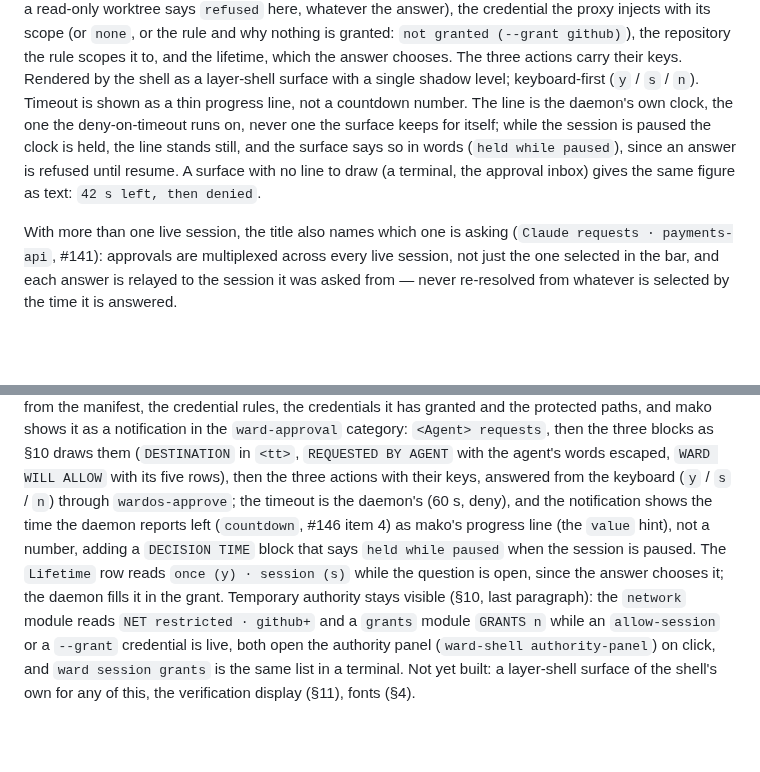
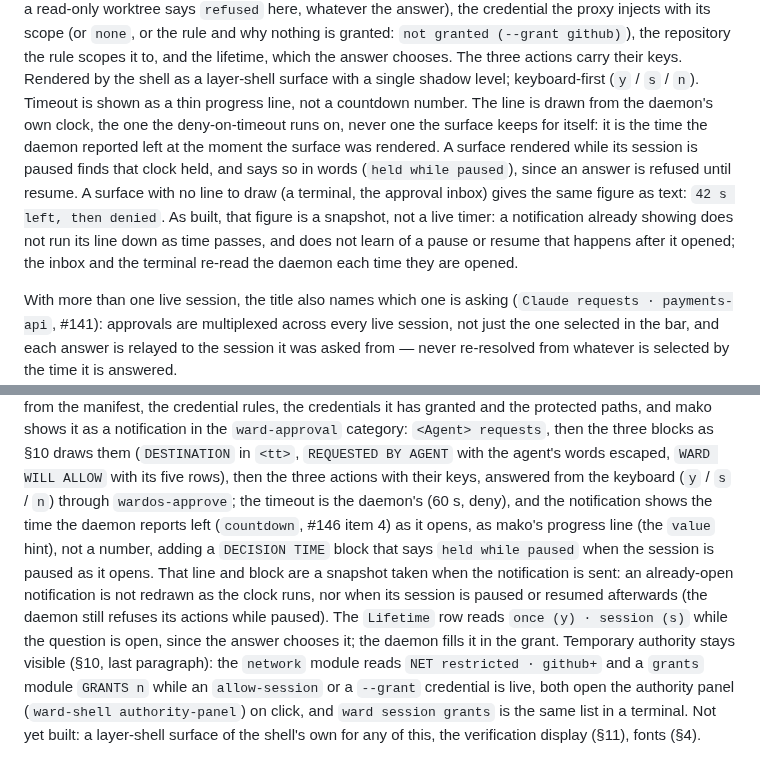
Before and after one commit to hexrift/WardOS, a Markdown page: docs/design-language.md, 2 parts joined by grey strips. Drawn GitHub-style; blank space fills up the shorter version.

Commit message:
docs: the approval notification's decision time is a snapshot as it opens
Review of #225, finding 2: design-language §10 said the progress line
"stands still" while paused, and the As-built paragraph implied the
notification tracked the clock. An open `notify-send --wait` popup is
never redrawn: its line and held block are the daemon's figure when it
was sent, and a later pause, resume or elapsed time does not reach it.
Say so. The inbox and terminal re-read the daemon each time they open,
which stays as written. Live refresh of an open popup is out of scope.

Co-Authored-By: Claude Opus 5.5 <noreply@anthropic.com>

```diff
--- a/docs/design-language.md
+++ b/docs/design-language.md
@@ -230,12 +230,16 @@ agent's text: the proxy's own verdict on the destination (`reachable · restrict
 the repository the rule scopes it to, and the lifetime, which the answer chooses. The
 three actions carry their keys. Rendered by the shell as a layer-shell surface with a
 single shadow level; keyboard-first (`y` / `s` / `n`). Timeout is shown as a thin
-progress line, not a countdown number. The line is the daemon's own clock, the one
-the deny-on-timeout runs on, never one the surface keeps for itself; while the
-session is paused the clock is held, the line stands still, and the surface says so in
-words (`held while paused`), since an answer is refused until resume. A surface with
-no line to draw (a terminal, the approval inbox) gives the same figure as text:
-`42 s left, then denied`.
+progress line, not a countdown number. The line is drawn from the daemon's own clock,
+the one the deny-on-timeout runs on, never one the surface keeps for itself: it is the
+time the daemon reported left at the moment the surface was rendered. A surface
+rendered while its session is paused finds that clock held, and says so in words
+(`held while paused`), since an answer is refused until resume. A surface with no line
+to draw (a terminal, the approval inbox) gives the same figure as text: `42 s left,
+then denied`. As built, that figure is a snapshot, not a live timer: a notification
+already showing does not run its line down as time passes, and does not learn of a
+pause or resume that happens after it opened; the inbox and the terminal re-read the
+daemon each time they are opened.
 
 With more than one live session, the title also names which one is asking (`Claude
 requests · payments-api`, #141): approvals are multiplexed across every live session,
@@ -453,11 +457,14 @@ paths, and mako shows it as a notification in the `ward-approval` category:
 `REQUESTED BY AGENT` with the agent's words escaped, `WARD WILL ALLOW` with its five
 rows), then the three actions with their keys, answered from the keyboard (`y` / `s`
 / `n`) through `wardos-approve`; the timeout is the daemon's (60 s, deny), and the
-notification shows the time the daemon reports left (`countdown`, #146 item 4) as
-mako's progress line (the `value` hint), not a number, adding a `DECISION TIME` block
-that says `held while paused` when the session is paused. The `Lifetime` row reads
-`once (y) · session (s)` while the question is open, since the answer chooses it; the
-daemon fills it in the grant. Temporary authority stays visible (§10, last
+notification shows the time the daemon reports left (`countdown`, #146 item 4) as it
+opens, as mako's progress line (the `value` hint), not a number, adding a `DECISION
+TIME` block that says `held while paused` when the session is paused as it opens. That
+line and block are a snapshot taken when the notification is sent: an already-open
+notification is not redrawn as the clock runs, nor when its session is paused or
+resumed afterwards (the daemon still refuses its actions while paused). The `Lifetime`
+row reads `once (y) · session (s)` while the question is open, since the answer
+chooses it; the daemon fills it in the grant. Temporary authority stays visible (§10, last
 paragraph): the `network` module reads `NET restricted · github+` and a `grants`
 module `GRANTS n` while an `allow-session` or a `--grant` credential is live, both
 open the authority panel (`ward-shell authority-panel`) on click, and `ward session
```
